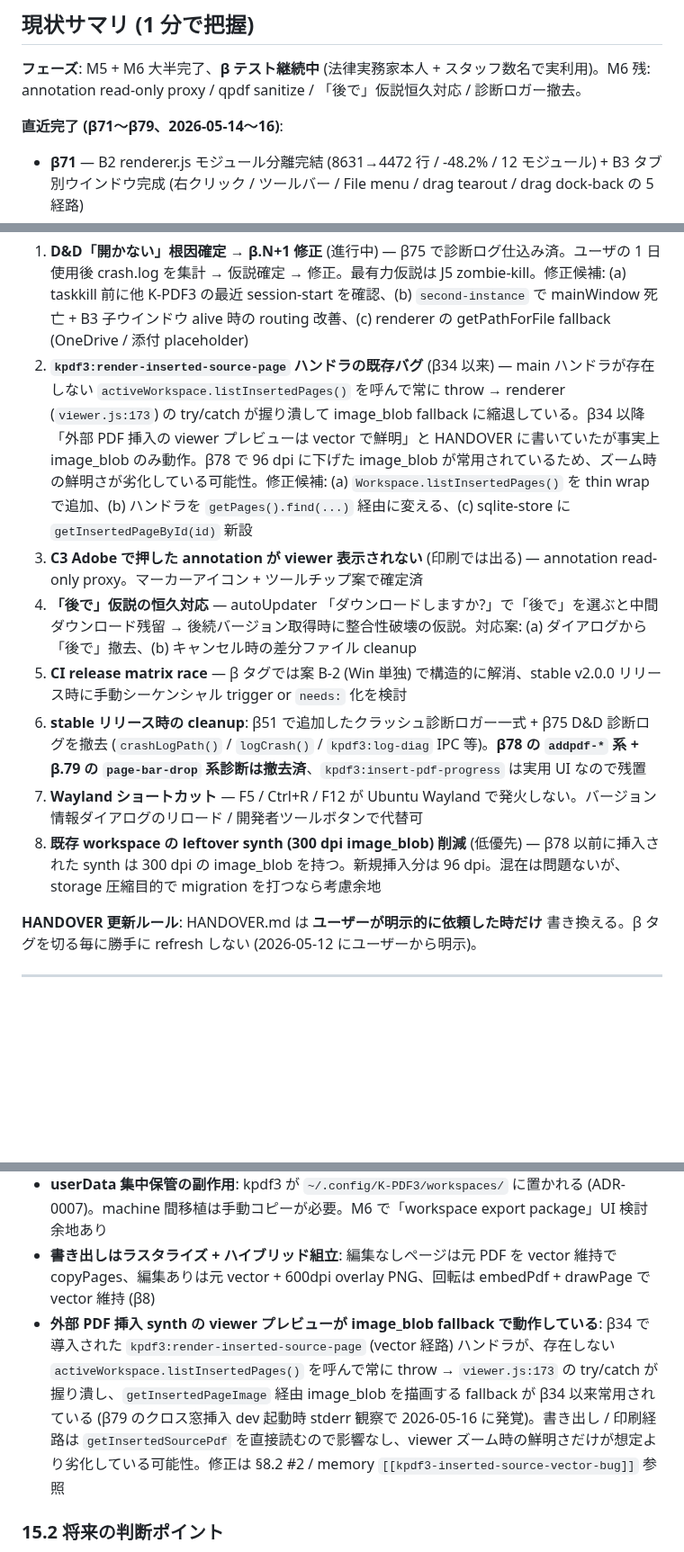
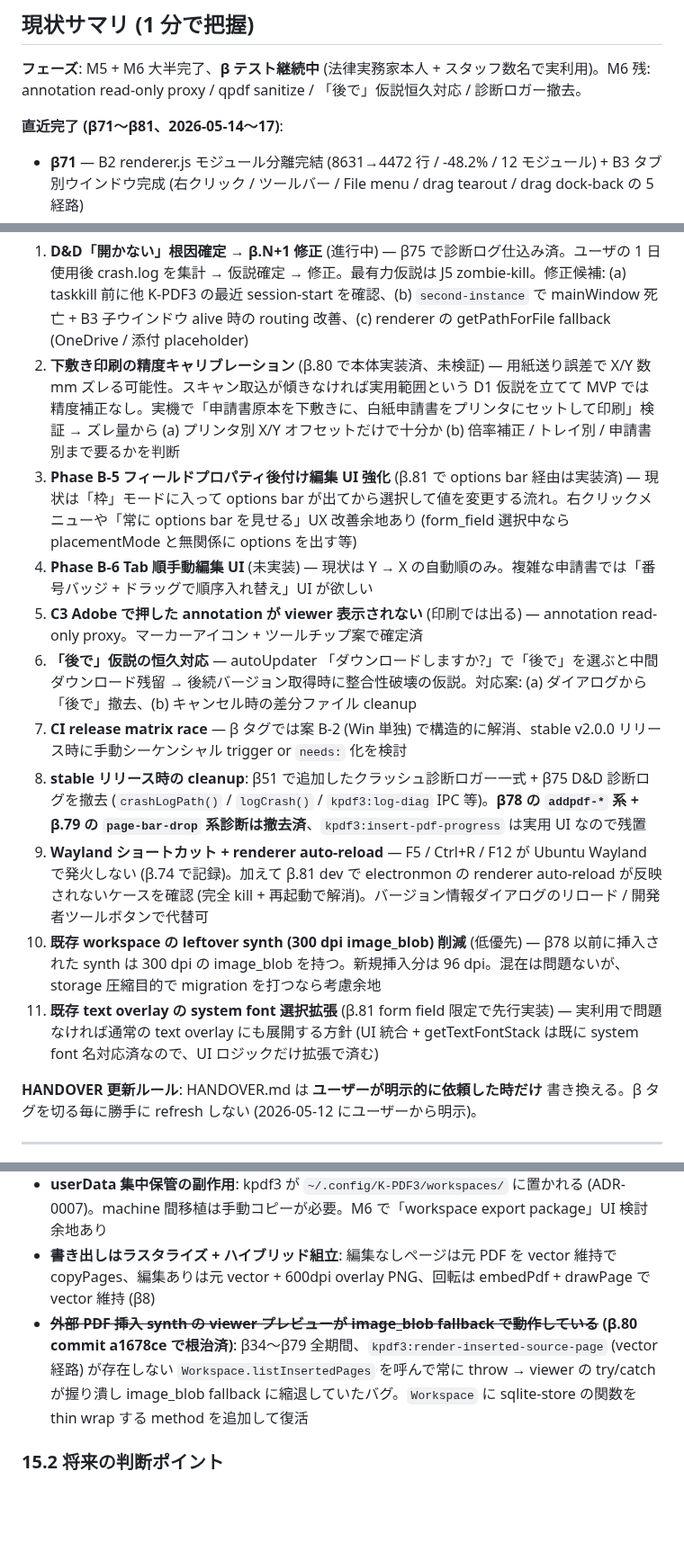
Before and after one commit to windom21-cpu/k-pdf3, a Markdown page: HANDOVER.md, 3 parts joined by grey strips. Shown at 90% size. GitHub-like rendering; blank space fills up the shorter version.

```diff
--- a/HANDOVER.md
+++ b/HANDOVER.md
@@ -14,7 +14,7 @@
 
 **フェーズ**: M5 + M6 大半完了、**β テスト継続中** (法律実務家本人 + スタッフ数名で実利用)。M6 残: annotation read-only proxy / qpdf sanitize / 「後で」仮説恒久対応 / 診断ロガー撤去。
 
-**直近完了 (β71〜β79、2026-05-14〜16)**:
+**直近完了 (β71〜β81、2026-05-14〜17)**:
 - **β71** — B2 renderer.js モジュール分離完結 (8631→4472 行 / -48.2% / 12 モジュール) + B3 タブ別ウインドウ完成 (右クリック / ツールバー / File menu / drag tearout / drag dock-back の 5 経路)
 - **β72** — 印刷経路を**案 D に再々設計**: K-PDF3 自前ダイアログを skip して Adobe `/p` でネイティブ印刷ダイアログ直接起動。**FAX freeze バグ根治** (β54-β70 の構造的問題、Adobe `/t` silent flag が driver UI 抑止する仕様 + β70 SW_HIDE 併発が原因)。案 X 印刷キュー監視 (`Win32_PrintJob` PowerShell) で Pro DC を 3 秒バッファ後 auto-kill
 - **β73** — テキスト太字化バグ修正 (β34 の 0.03×fontSize overstroke を bold OFF 時 skip)。Adobe spawn の preamble を `Promise.all` で並列化 (~1 秒短縮)
@@ -28,13 +44,16 @@
 **当面の残課題 / 未解決事項** (優先順):
 
 1. **D&D「開かない」根因確定 → β.N+1 修正** (進行中) — β75 で診断ログ仕込み済。ユーザの 1 日使用後 crash.log を集計 → 仮説確定 → 修正。最有力仮説は J5 zombie-kill。修正候補: (a) taskkill 前に他 K-PDF3 の最近 session-start を確認、(b) `second-instance` で mainWindow 死亡 + B3 子ウインドウ alive 時の routing 改善、(c) renderer の getPathForFile fallback (OneDrive / 添付 placeholder)
-2. **`kpdf3:render-inserted-source-page` ハンドラの既存バグ** (β34 以来) — main ハンドラが存在しない `activeWorkspace.listInsertedPages()` を呼んで常に throw → renderer (`viewer.js:173`) の try/catch が握り潰して image_blob fallback に縮退している。β34 以降「外部 PDF 挿入の viewer プレビューは vector で鮮明」と HANDOVER に書いていたが事実上 image_blob のみ動作。β78 で 96 dpi に下げた image_blob が常用されているため、ズーム時の鮮明さが劣化している可能性。修正候補: (a) `Workspace.listInsertedPages()` を thin wrap で追加、(b) ハンドラを `getPages().find(...)` 経由に変える、(c) sqlite-store に `getInsertedPageById(id)` 新設
-3. **C3 Adobe で押した annotation が viewer 表示されない** (印刷では出る) — annotation read-only proxy。マーカーアイコン + ツールチップ案で確定済
-4. **「後で」仮説の恒久対応** — autoUpdater 「ダウンロードしますか?」で「後で」を選ぶと中間ダウンロード残留 → 後続バージョン取得時に整合性破壊の仮説。対応案: (a) ダイアログから「後で」撤去、(b) キャンセル時の差分ファイル cleanup
-5. **CI release matrix race** — β タグでは案 B-2 (Win 単独) で構造的に解消、stable v2.0.0 リリース時に手動シーケンシャル trigger or `needs:` 化を検討
-6. **stable リリース時の cleanup**: β51 で追加したクラッシュ診断ロガー一式 + β75 D&D 診断ログを撤去 (`crashLogPath()` / `logCrash()` / `kpdf3:log-diag` IPC 等)。**β78 の `addpdf-*` 系 + β.79 の `page-bar-drop` 系診断は撤去済**、`kpdf3:insert-pdf-progress` は実用 UI なので残置
-7. **Wayland ショートカット** — F5 / Ctrl+R / F12 が Ubuntu Wayland で発火しない。バージョン情報ダイアログのリロード / 開発者ツールボタンで代替可
-8. **既存 workspace の leftover synth (300 dpi image_blob) 削減** (低優先) — β78 以前に挿入された synth は 300 dpi の image_blob を持つ。新規挿入分は 96 dpi。混在は問題ないが、storage 圧縮目的で migration を打つなら考慮余地
+2. **下敷き印刷の精度キャリブレーション** (β.80 で本体実装済、未検証) — 用紙送り誤差で X/Y 数 mm ズレる可能性。スキャン取込が傾きなければ実用範囲という D1 仮説を立てて MVP では精度補正なし。実機で「申請書原本を下敷きに、白紙申請書をプリンタにセットして印刷」検証 → ズレ量から (a) プリンタ別 X/Y オフセットだけで十分か (b) 倍率補正 / トレイ別 / 申請書別まで要るかを判断
+3. **Phase B-5 フィールドプロパティ後付け編集 UI 強化** (β.81 で options bar 経由は実装済) — 現状は「枠」モードに入って options bar が出てから選択して値を変更する流れ。右クリックメニューや「常に options bar を見せる」UX 改善余地あり (form_field 選択中なら placementMode と無関係に options を出す等)
+4. **Phase B-6 Tab 順手動編集 UI** (未実装) — 現状は Y → X の自動順のみ。複雑な申請書では「番号バッジ + ドラッグで順序入れ替え」UI が欲しい
+5. **C3 Adobe で押した annotation が viewer 表示されない** (印刷では出る) — annotation read-only proxy。マーカーアイコン + ツールチップ案で確定済
+6. **「後で」仮説の恒久対応** — autoUpdater 「ダウンロードしますか?」で「後で」を選ぶと中間ダウンロード残留 → 後続バージョン取得時に整合性破壊の仮説。対応案: (a) ダイアログから「後で」撤去、(b) キャンセル時の差分ファイル cleanup
+7. **CI release matrix race** — β タグでは案 B-2 (Win 単独) で構造的に解消、stable v2.0.0 リリース時に手動シーケンシャル trigger or `needs:` 化を検討
+8. **stable リリース時の cleanup**: β51 で追加したクラッシュ診断ロガー一式 + β75 D&D 診断ログを撤去 (`crashLogPath()` / `logCrash()` / `kpdf3:log-diag` IPC 等)。**β78 の `addpdf-*` 系 + β.79 の `page-bar-drop` 系診断は撤去済**、`kpdf3:insert-pdf-progress` は実用 UI なので残置
+9. **Wayland ショートカット + renderer auto-reload** — F5 / Ctrl+R / F12 が Ubuntu Wayland で発火しない (β.74 で記録)。加えて β.81 dev で electronmon の renderer auto-reload が反映されないケースを確認 (完全 kill + 再起動で解消)。バージョン情報ダイアログのリロード / 開発者ツールボタンで代替可
+10. **既存 workspace の leftover synth (300 dpi image_blob) 削減** (低優先) — β78 以前に挿入された synth は 300 dpi の image_blob を持つ。新規挿入分は 96 dpi。混在は問題ないが、storage 圧縮目的で migration を打つなら考慮余地
+11. **既存 text overlay の system font 選択拡張** (β.81 form field 限定で先行実装) — 実利用で問題なければ通常の text overlay にも展開する方針 (UI 統合 + getTextFontStack は既に system font 名対応済なので、UI ロジックだけ拡張で済む)
 
 **HANDOVER 更新ルール**: HANDOVER.md は **ユーザーが明示的に依頼した時だけ** 書き換える。β タグを切る毎に勝手に refresh しない (2026-05-12 にユーザーから明示)。
 
@@ -1006,7 +1027,7 @@ ADR ファイル名：`docs/adr/00NN-{slug}.md`、連番。
 - **空の `fonts/` ディレクトリ**: IPAex は M6 で同梱予定
 - **userData 集中保管の副作用**: kpdf3 が `~/.config/K-PDF3/workspaces/` に置かれる (ADR-0007)。machine 間移植は手動コピーが必要。M6 で「workspace export package」UI 検討余地あり
 - **書き出しはラスタライズ + ハイブリッド組立**: 編集なしページは元 PDF を vector 維持で copyPages、編集ありは元 vector + 600dpi overlay PNG、回転は embedPdf + drawPage で vector 維持 (β8)
-- **外部 PDF 挿入 synth の viewer プレビューが image_blob fallback で動作している**: β34 で導入された `kpdf3:render-inserted-source-page` (vector 経路) ハンドラが、存在しない `activeWorkspace.listInsertedPages()` を呼んで常に throw → `viewer.js:173` の try/catch が握り潰し、`getInsertedPageImage` 経由 image_blob を描画する fallback が β34 以来常用されている (β79 のクロス窓挿入 dev 起動時 stderr 観察で 2026-05-16 に発覚)。書き出し / 印刷経路は `getInsertedSourcePdf` を直接読むので影響なし、viewer ズーム時の鮮明さだけが想定より劣化している可能性。修正は §8.2 #2 / memory `[[kpdf3-inserted-source-vector-bug]]` 参照
+- ~~**外部 PDF 挿入 synth の viewer プレビューが image_blob fallback で動作している**~~ **(β.80 commit a1678ce で根治済)**: β34〜β79 全期間、`kpdf3:render-inserted-source-page` (vector 経路) が存在しない `Workspace.listInsertedPages` を呼んで常に throw → viewer の try/catch が握り潰し image_blob fallback に縮退していたバグ。`Workspace` に sqlite-store の関数を thin wrap する method を追加して復活
 
 ### 15.2 将来の判断ポイント
 
```
Also changed, not shown: other parts of HANDOVER.md (+30 -9 lines).
